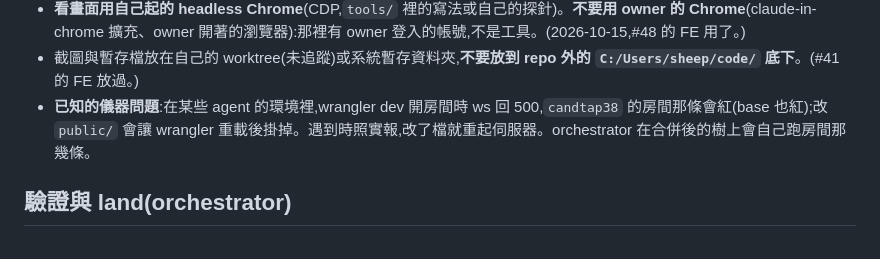
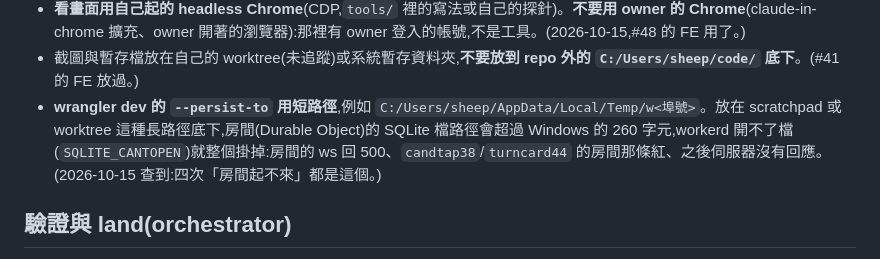
Before and after one commit to csiesheep/president_2000, a Markdown page: TEAM.md, the part around the change. Rendered like a GitHub page.

Commit message:
TEAM.md: wrangler dev's --persist-to on a short path - under the scratchpad the Durable Object's SQLite path passes 260 characters, workerd dies on SQLITE_CANTOPEN and rooms answer ws 500.
Reproduced: --persist-to under the scratchpad gives 'SQLite failed ... unable to open database file: SQLITE_CANTOPEN', 'The Workers runtime failed to start', and candtap38's room row red; the same tree with C:/Users/sheep/AppData/Local/Temp/w<port> passes. The four checkers who saw rooms fail had long persist paths.

Co-Authored-By: Claude Opus 5.5 <noreply@anthropic.com>

```diff
--- a/TEAM.md
+++ b/TEAM.md
@@ -75,7 +75,7 @@
 - 你證偽自己的探針時發現 harness 有同樣的洞 → **回報,不要改 tests/**。
 - **看畫面用自己起的 headless Chrome**(CDP,`tools/` 裡的寫法或自己的探針)。**不要用 owner 的 Chrome**(claude-in-chrome 擴充、owner 開著的瀏覽器):那裡有 owner 登入的帳號,不是工具。(2026-10-15,#48 的 FE 用了。)
 - 截圖與暫存檔放在自己的 worktree(未追蹤)或系統暫存資料夾,**不要放到 repo 外的 `C:/Users/sheep/code/` 底下**。(#41 的 FE 放過。)
-- **已知的儀器問題**:在某些 agent 的環境裡,wrangler dev 開房間時 ws 回 500,`candtap38` 的房間那條會紅(base 也紅);改 `public/` 會讓 wrangler 重載後掛掉。遇到時照實報,改了檔就重起伺服器。orchestrator 在合併後的樹上會自己跑房間那幾條。
+- **wrangler dev 的 `--persist-to` 用短路徑**,例如 `C:/Users/sheep/AppData/Local/Temp/w<埠號>`。放在 scratchpad 或 worktree 這種長路徑底下,房間(Durable Object)的 SQLite 檔路徑會超過 Windows 的 260 字元,workerd 開不了檔(`SQLITE_CANTOPEN`)就整個掛掉:房間的 ws 回 500、`candtap38`/`turncard44` 的房間那條紅、之後伺服器沒有回應。(2026-10-15 查到:四次「房間起不來」都是這個。)
 
 ## 驗證與 land(orchestrator)
 
```
